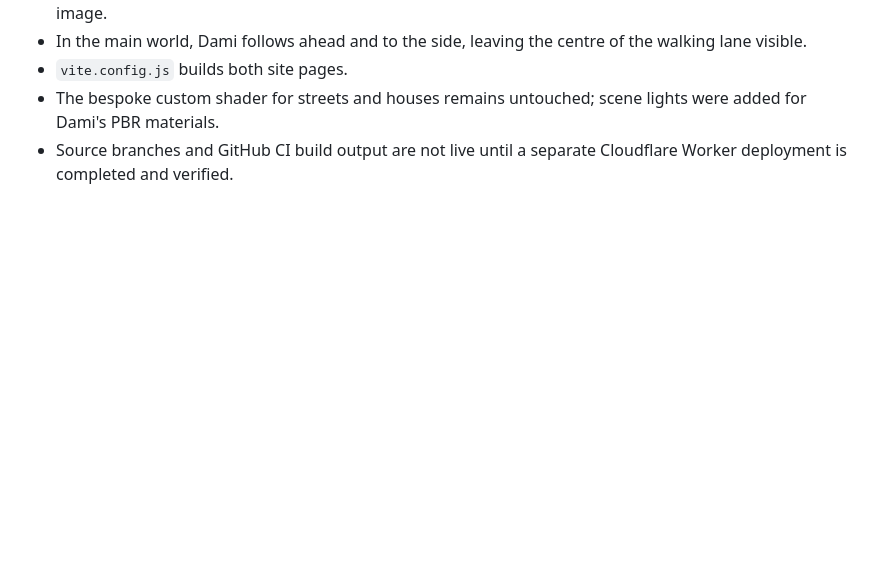
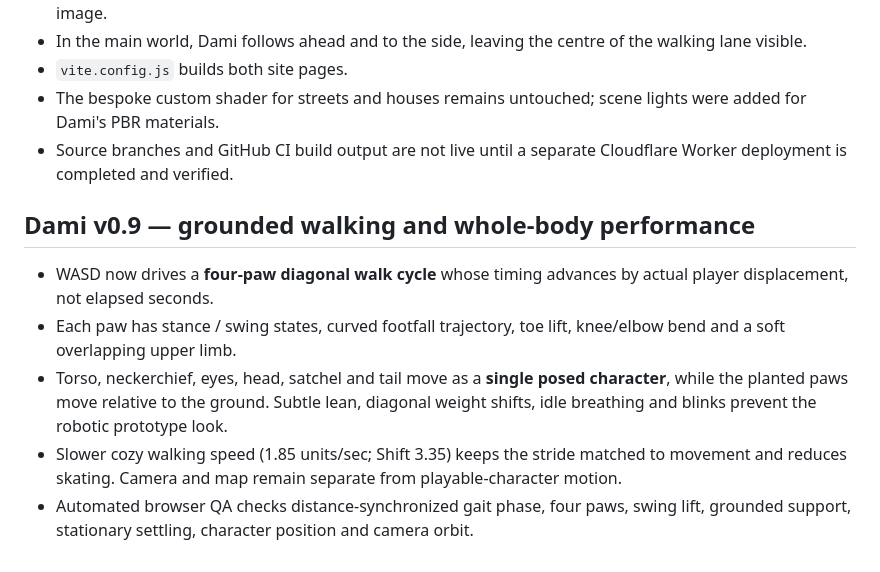
Before and after one commit to leeyaehun/WalkingKorea, a Markdown page: README.md, the part around the change. Rendered like a GitHub page; blank space fills up the shorter version.

Commit message:
refine: grounded gait release README.md

```diff
--- a/README.md
+++ b/README.md
@@ -88,3 +88,11 @@ To deploy automatically on pushes, go to **Cloudflare → Workers & Pages → wa
 - `vite.config.js` builds both site pages.
 - The bespoke custom shader for streets and houses remains untouched; scene lights were added for Dami's PBR materials.
 - Source branches and GitHub CI build output are not live until a separate Cloudflare Worker deployment is completed and verified.
+
+## Dami v0.9 — grounded walking and whole-body performance
+
+- WASD now drives a **four-paw diagonal walk cycle** whose timing advances by actual player displacement, not elapsed seconds.
+- Each paw has stance / swing states, curved footfall trajectory, toe lift, knee/elbow bend and a soft overlapping upper limb.
+- Torso, neckerchief, eyes, head, satchel and tail move as a **single posed character**, while the planted paws move relative to the ground. Subtle lean, diagonal weight shifts, idle breathing and blinks prevent the robotic prototype look.
+- Slower cozy walking speed (1.85 units/sec; Shift 3.35) keeps the stride matched to movement and reduces skating. Camera and map remain separate from playable-character motion.
+- Automated browser QA checks distance-synchronized gait phase, four paws, swing lift, grounded support, stationary settling, character position and camera orbit.
```
